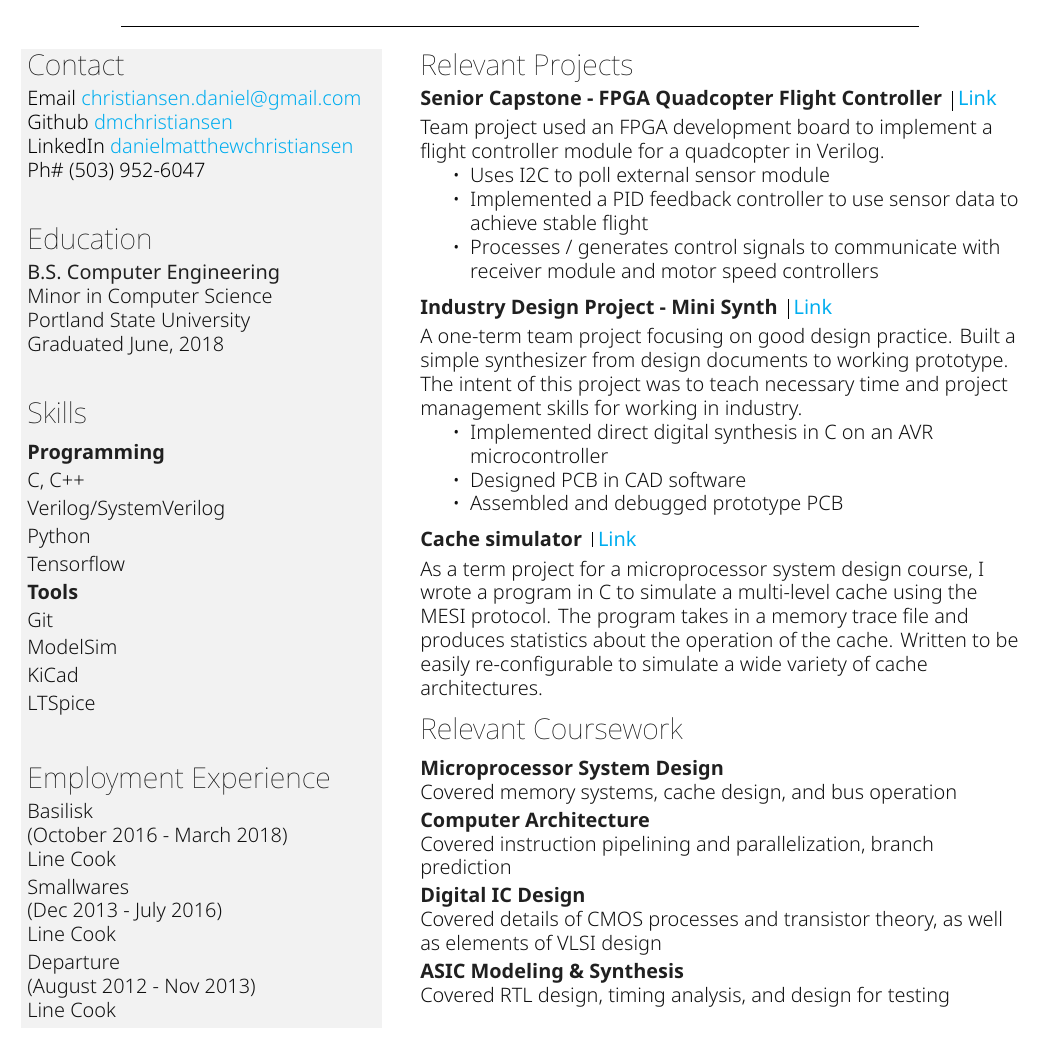
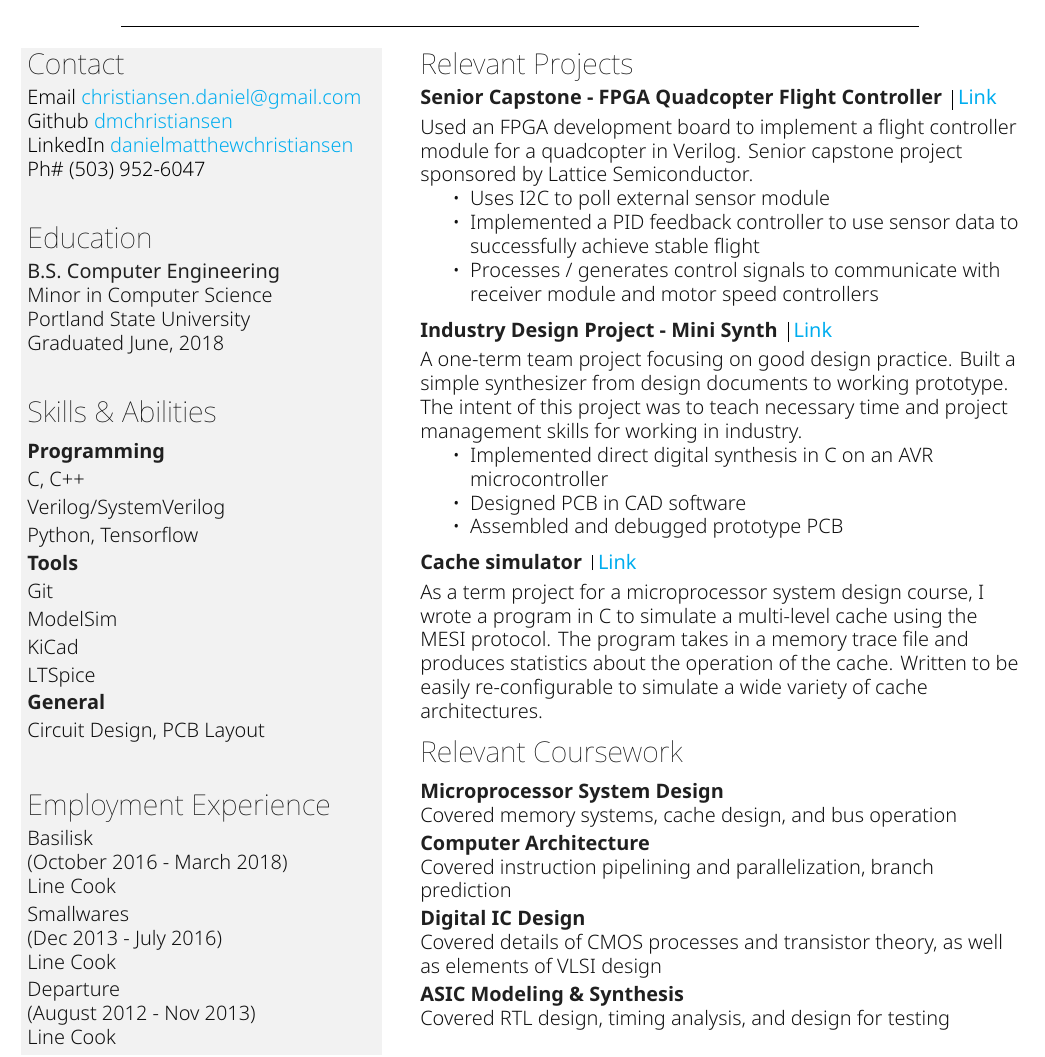
Before and after one commit to dmchristiansen/Resume, a LaTeX CV (resume.tex): part of the page, cut so that both start at the same text. The pictures show the PDF file resume.pdf that the author committed with the source.

Commit message:
Modified capstone description

```diff
--- a/resume.tex
+++ b/resume.tex
@@ -117,8 +116,8 @@ Graduated June, 2018\\}}
 			LTSpice\\\vspace{2pt}}}
 	\textbf{General\\\vspace{2pt}}
 	\textsf{\textit{%
-
-}}
+			Circuit Design, PCB Layout\\\vspace{2pt}
+	}}
 \end{flushleft}
 \vspace{0.5ex}
 %
@@ -148,11 +147,11 @@ Graduated June, 2018\\}}
 \hspace{0.25em}\vline\hspace{0.25em}\vspace{0.5ex}
 \texttt{\href{https://github.com/Zclarkwilliams/Drone2_LS_Capstone}{Link}}\\
 \textsf{\textit{%
-Team project used an FPGA development board to implement a flight controller module for a quadcopter in Verilog.
+Used an FPGA development board to implement a flight controller module for a quadcopter in Verilog.  Senior capstone project sponsored by Lattice Semiconductor.
 \setlist{nolistsep}
 \begin{itemize}[noitemsep]
     \item Uses I2C to poll external sensor module
-    \item Implemented a PID feedback controller to use sensor data to achieve stable flight
+    \item Implemented a PID feedback controller to use sensor data to successfully achieve stable flight
     \item Processes / generates control signals to communicate with receiver module and motor speed controllers
 \end{itemize}}}
 \medskip
```
Also changed, not shown: resume.pdf, resume.tex (7 more changed lines).
